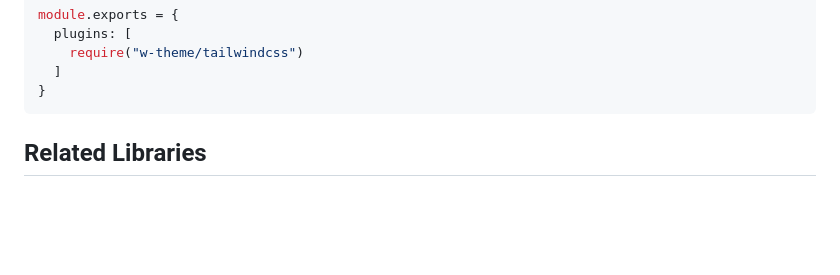
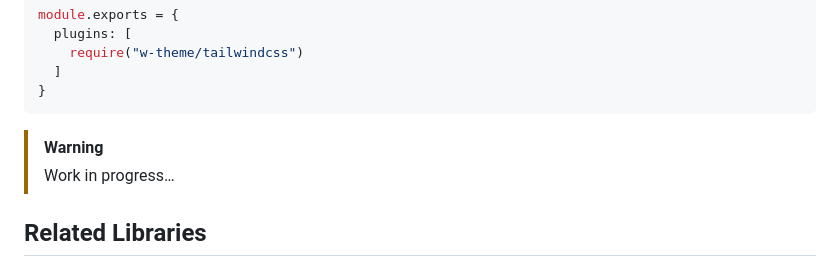
Before and after one commit to georgesboris/w-theme, a Markdown page: README.md, the part around the change. Rendered like a GitHub page; blank space fills up the shorter version.

````diff
--- a/README.md
+++ b/README.md
@@ -345,6 +345,8 @@ module.exports = {
 }
 ```
 
+> [!WARNING]
+> Work in progress…
 
 ## Related Libraries
 
````
